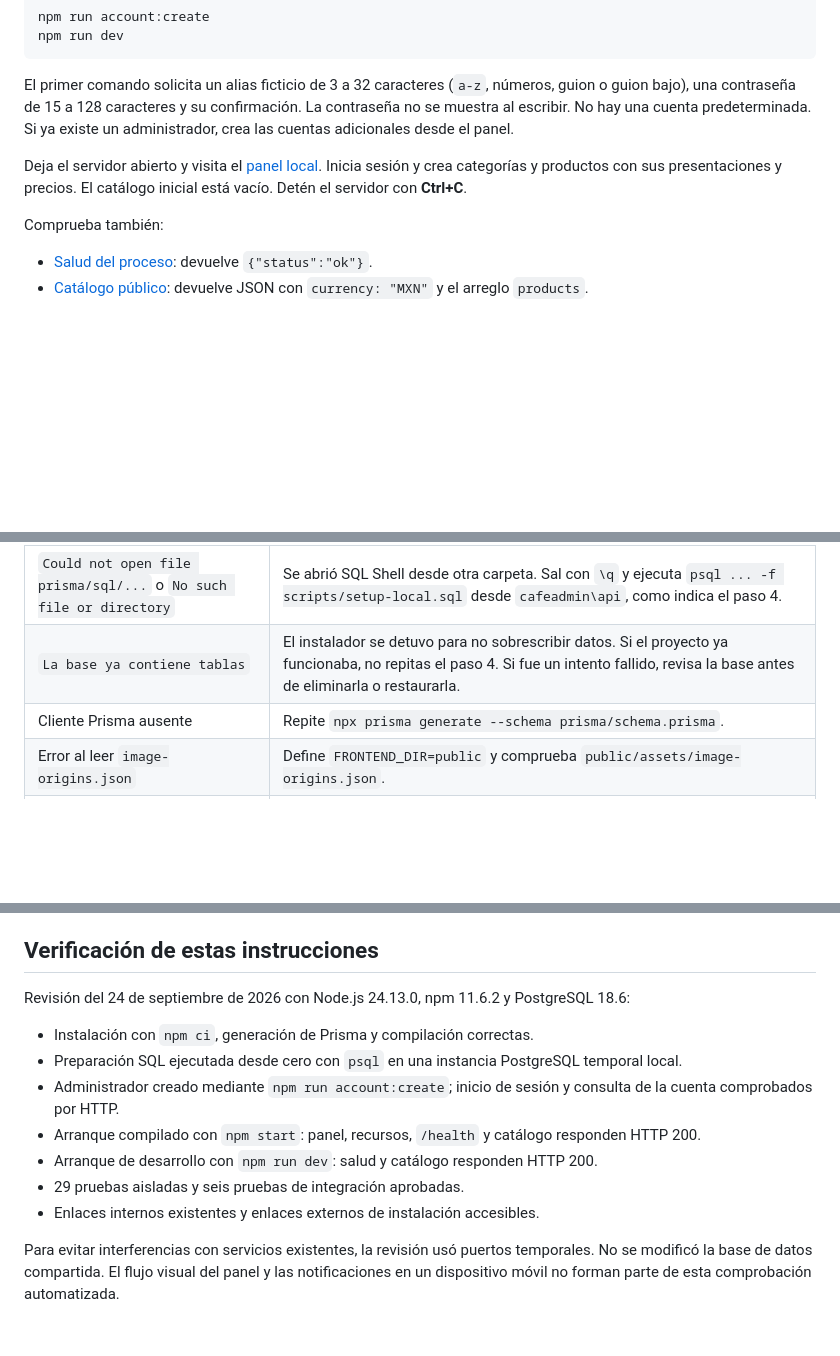
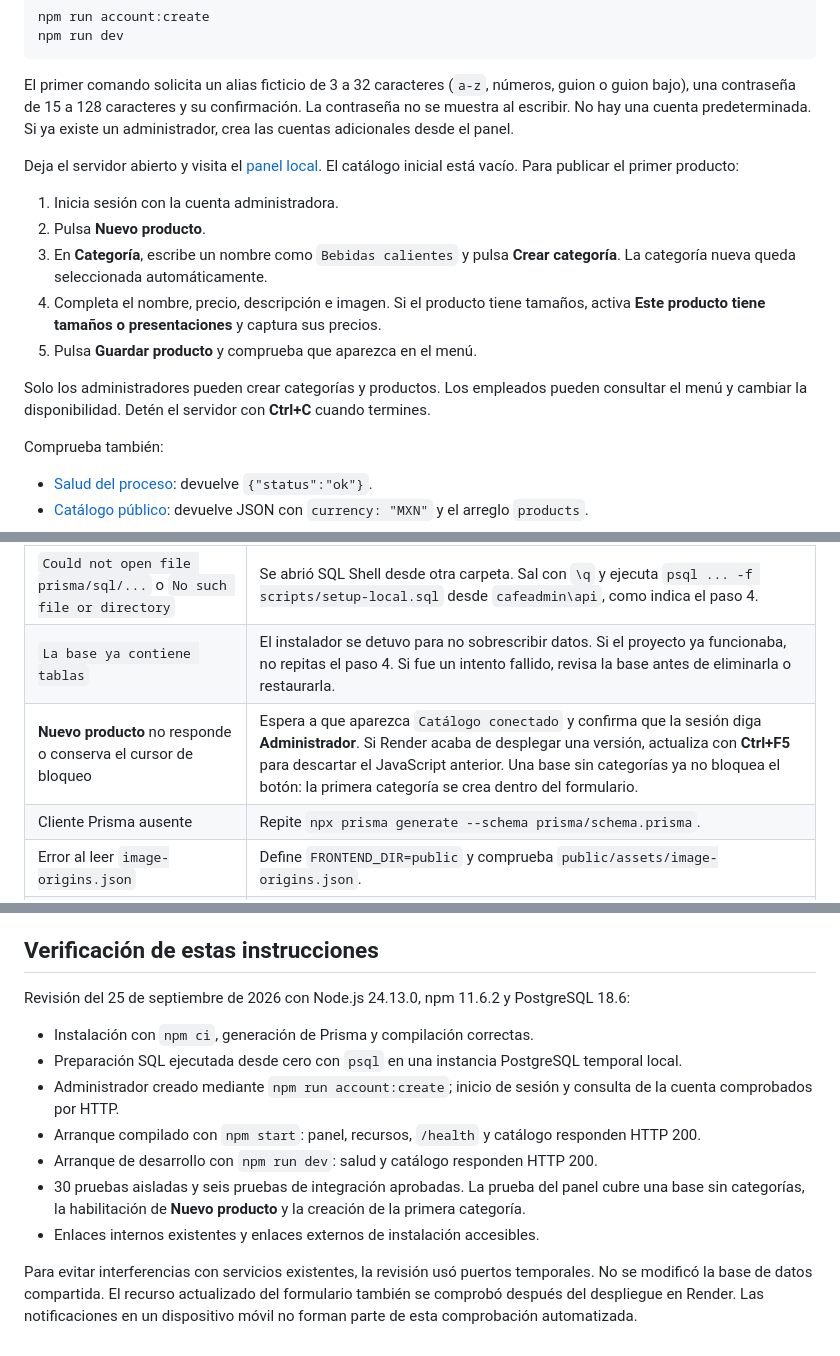
Before and after one commit to axel-glez/cafeteria-api, a Markdown page: README.md, 3 parts joined by grey strips. Drawn GitHub-style; blank space fills up the shorter version.

Commit message:
docs: explicar creacion del primer producto

```diff
--- a/README.md
+++ b/README.md
@@ -88,7 +88,15 @@ npm run dev
 
 El primer comando solicita un alias ficticio de 3 a 32 caracteres (`a-z`, números, guion o guion bajo), una contraseña de 15 a 128 caracteres y su confirmación. La contraseña no se muestra al escribir. No hay una cuenta predeterminada. Si ya existe un administrador, crea las cuentas adicionales desde el panel.
 
-Deja el servidor abierto y visita el [panel local](http://localhost:5000). Inicia sesión y crea categorías y productos con sus presentaciones y precios. El catálogo inicial está vacío. Detén el servidor con **Ctrl+C**.
+Deja el servidor abierto y visita el [panel local](http://localhost:5000). El catálogo inicial está vacío. Para publicar el primer producto:
+
+1. Inicia sesión con la cuenta administradora.
+2. Pulsa **Nuevo producto**.
+3. En **Categoría**, escribe un nombre como `Bebidas calientes` y pulsa **Crear categoría**. La categoría nueva queda seleccionada automáticamente.
+4. Completa el nombre, precio, descripción e imagen. Si el producto tiene tamaños, activa **Este producto tiene tamaños o presentaciones** y captura sus precios.
+5. Pulsa **Guardar producto** y comprueba que aparezca en el menú.
+
+Solo los administradores pueden crear categorías y productos. Los empleados pueden consultar el menú y cambiar la disponibilidad. Detén el servidor con **Ctrl+C** cuando termines.
 
 Comprueba también:
 
@@ -140,6 +148,7 @@ npm run start:render
 | Tabla inexistente | Completa la preparación SQL; generar Prisma no crea tablas. |
 | `Could not open file prisma/sql/...` o `No such file or directory` | Se abrió SQL Shell desde otra carpeta. Sal con `\q` y ejecuta `psql ... -f scripts/setup-local.sql` desde `cafeadmin\api`, como indica el paso 4. |
 | `La base ya contiene tablas` | El instalador se detuvo para no sobrescribir datos. Si el proyecto ya funcionaba, no repitas el paso 4. Si fue un intento fallido, revisa la base antes de eliminarla o restaurarla. |
+| **Nuevo producto** no responde o conserva el cursor de bloqueo | Espera a que aparezca `Catálogo conectado` y confirma que la sesión diga **Administrador**. Si Render acaba de desplegar una versión, actualiza con **Ctrl+F5** para descartar el JavaScript anterior. Una base sin categorías ya no bloquea el botón: la primera categoría se crea dentro del formulario. |
 | Cliente Prisma ausente | Repite `npx prisma generate --schema prisma/schema.prisma`. |
 | Error al leer `image-origins.json` | Define `FRONTEND_DIR=public` y comprueba `public/assets/image-origins.json`. |
 | Puerto ocupado | Detén el otro servidor o cambia `PORT` y `APP_ORIGIN`. |
@@ -161,14 +170,14 @@ npm run start:render
 
 ## Verificación de estas instrucciones
 
-Revisión del 24 de septiembre de 2026 con Node.js 24.13.0, npm 11.6.2 y PostgreSQL 18.6:
+Revisión del 25 de septiembre de 2026 con Node.js 24.13.0, npm 11.6.2 y PostgreSQL 18.6:
 
 - Instalación con `npm ci`, generación de Prisma y compilación correctas.
 - Preparación SQL ejecutada desde cero con `psql` en una instancia PostgreSQL temporal local.
 - Administrador creado mediante `npm run account:create`; inicio de sesión y consulta de la cuenta comprobados por HTTP.
 - Arranque compilado con `npm start`: panel, recursos, `/health` y catálogo responden HTTP 200.
 - Arranque de desarrollo con `npm run dev`: salud y catálogo responden HTTP 200.
-- 29 pruebas aisladas y seis pruebas de integración aprobadas.
+- 30 pruebas aisladas y seis pruebas de integración aprobadas. La prueba del panel cubre una base sin categorías, la habilitación de **Nuevo producto** y la creación de la primera categoría.
 - Enlaces internos existentes y enlaces externos de instalación accesibles.
 
-Para evitar interferencias con servicios existentes, la revisión usó puertos temporales. No se modificó la base de datos compartida. El flujo visual del panel y las notificaciones en un dispositivo móvil no forman parte de esta comprobación automatizada.
+Para evitar interferencias con servicios existentes, la revisión usó puertos temporales. No se modificó la base de datos compartida. El recurso actualizado del formulario también se comprobó después del despliegue en Render. Las notificaciones en un dispositivo móvil no forman parte de esta comprobación automatizada.
```
